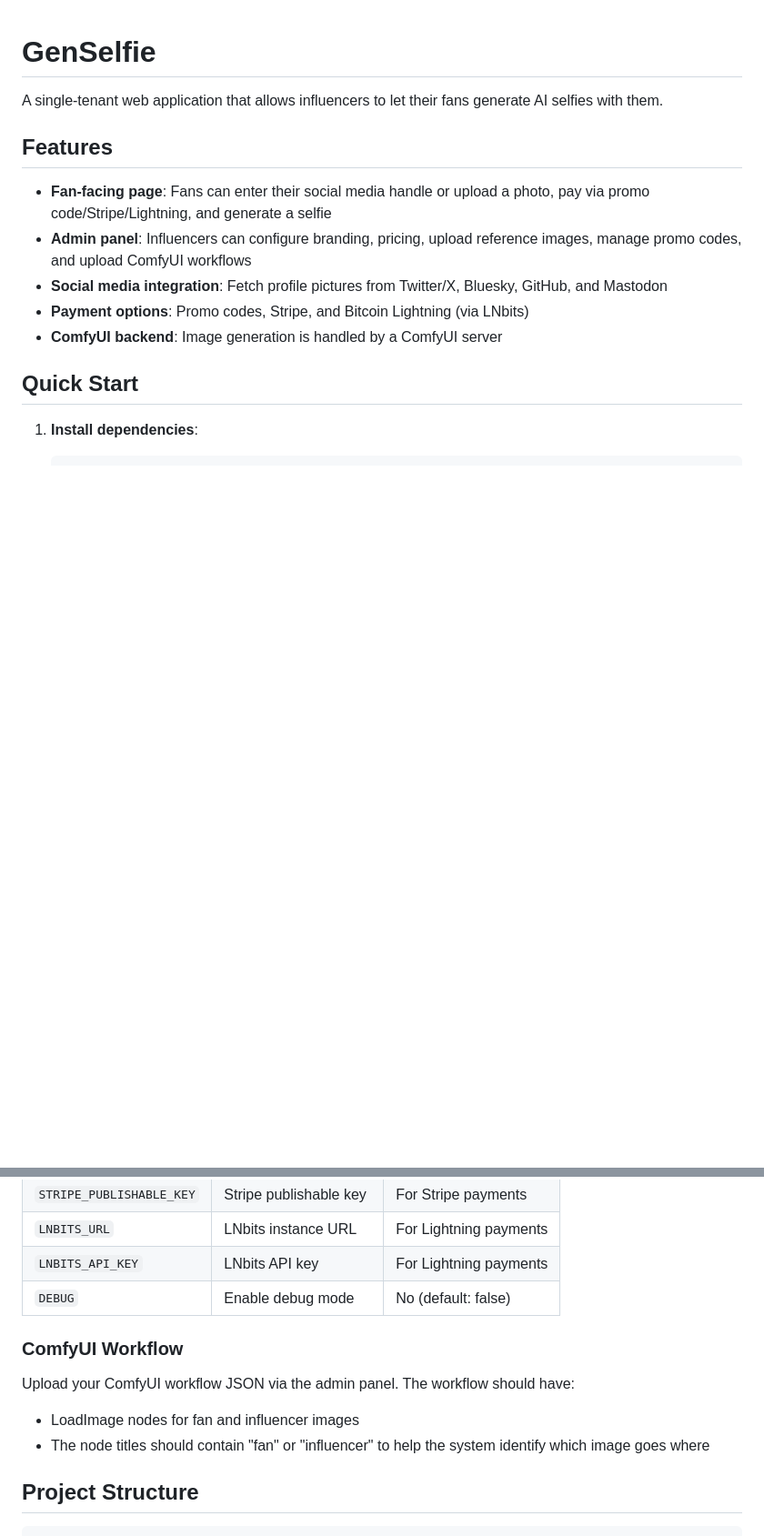
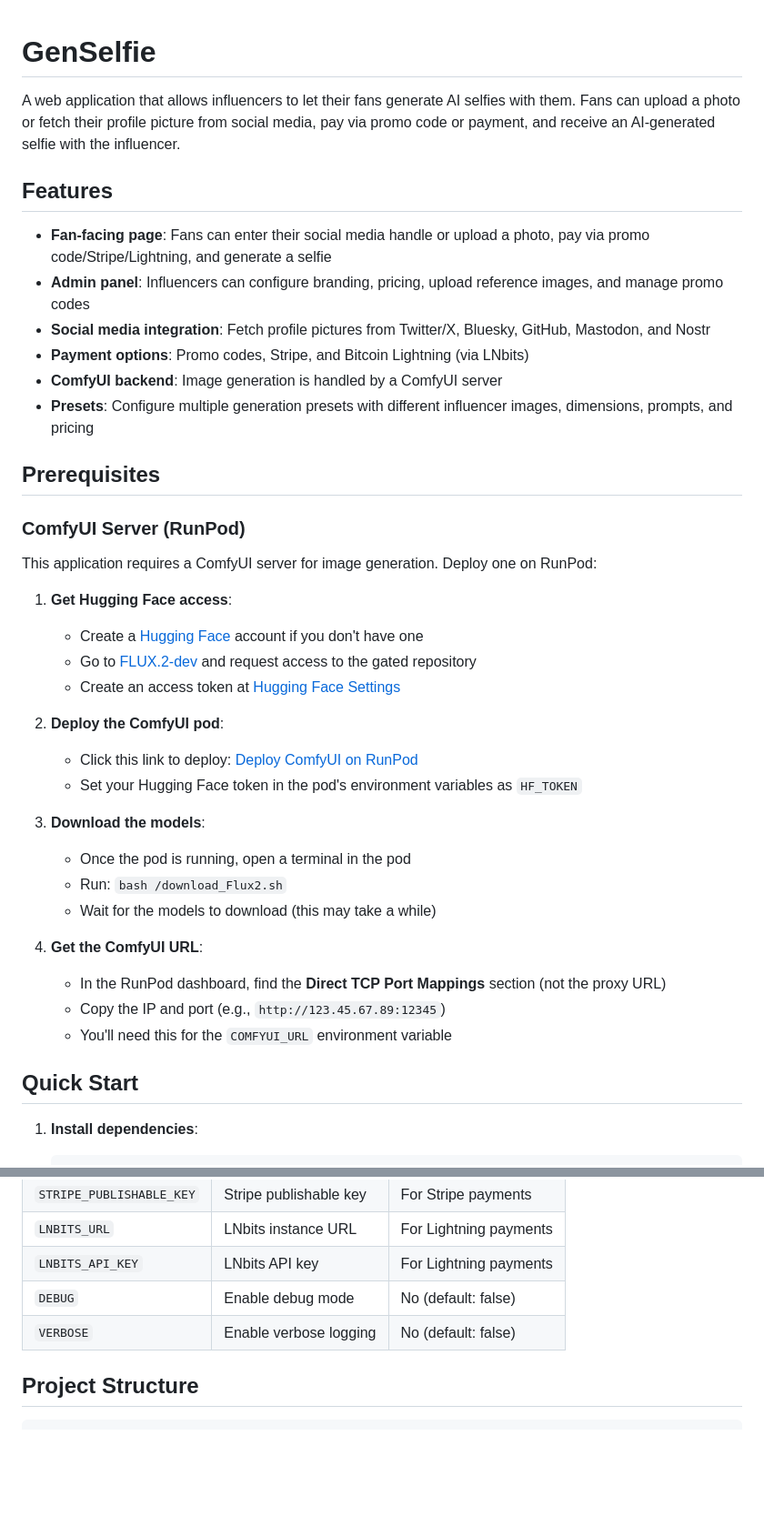
Before and after one commit to ValyrianTech/genselfie, a Markdown page: README.md, 2 parts joined by grey strips. Shown at 91% size. GitHub-like rendering; blank space fills up the shorter version.

Commit message:
Update README: add RunPod/ComfyUI setup instructions, Nostr support, presets feature

```diff
--- a/README.md
+++ b/README.md
@@ -1,14 +1,40 @@
 # GenSelfie
 
-A single-tenant web application that allows influencers to let their fans generate AI selfies with them.
+A web application that allows influencers to let their fans generate AI selfies with them. Fans can upload a photo or fetch their profile picture from social media, pay via promo code or payment, and receive an AI-generated selfie with the influencer.
 
 ## Features
 
 - **Fan-facing page**: Fans can enter their social media handle or upload a photo, pay via promo code/Stripe/Lightning, and generate a selfie
-- **Admin panel**: Influencers can configure branding, pricing, upload reference images, manage promo codes, and upload ComfyUI workflows
-- **Social media integration**: Fetch profile pictures from Twitter/X, Bluesky, GitHub, and Mastodon
+- **Admin panel**: Influencers can configure branding, pricing, upload reference images, and manage promo codes
+- **Social media integration**: Fetch profile pictures from Twitter/X, Bluesky, GitHub, Mastodon, and Nostr
 - **Payment options**: Promo codes, Stripe, and Bitcoin Lightning (via LNbits)
 - **ComfyUI backend**: Image generation is handled by a ComfyUI server
+- **Presets**: Configure multiple generation presets with different influencer images, dimensions, prompts, and pricing
+
+## Prerequisites
+
+### ComfyUI Server (RunPod)
+
+This application requires a ComfyUI server for image generation. Deploy one on RunPod:
+
+1. **Get Hugging Face access**:
+   - Create a [Hugging Face](https://huggingface.co) account if you don't have one
+   - Go to [FLUX.2-dev](https://huggingface.co/black-forest-labs/FLUX.2-dev) and request access to the gated repository
+   - Create an access token at [Hugging Face Settings](https://huggingface.co/settings/tokens)
+
+2. **Deploy the ComfyUI pod**:
+   - Click this link to deploy: [Deploy ComfyUI on RunPod](https://console.runpod.io/deploy?template=rzg5z3pls5&ref=2vdt3dn9)
+   - Set your Hugging Face token in the pod's environment variables as `HF_TOKEN`
+
+3. **Download the models**:
+   - Once the pod is running, open a terminal in the pod
+   - Run: `bash /download_Flux2.sh`
+   - Wait for the models to download (this may take a while)
+
+4. **Get the ComfyUI URL**:
+   - In the RunPod dashboard, find the **Direct TCP Port Mappings** section (not the proxy URL)
+   - Copy the IP and port (e.g., `http://123.45.67.89:12345`)
+   - You'll need this for the `COMFYUI_URL` environment variable
 
 ## Quick Start
 
@@ -65,12 +91,7 @@ A single-tenant web application that allows influencers to let their fans genera
 | `LNBITS_URL` | LNbits instance URL | For Lightning payments |
 | `LNBITS_API_KEY` | LNbits API key | For Lightning payments |
 | `DEBUG` | Enable debug mode | No (default: false) |
-
-### ComfyUI Workflow
-
-Upload your ComfyUI workflow JSON via the admin panel. The workflow should have:
-- LoadImage nodes for fan and influencer images
-- The node titles should contain "fan" or "influencer" to help the system identify which image goes where
+| `VERBOSE` | Enable verbose logging | No (default: false) |
 
 ## Project Structure
 
```
Also changed, not shown: other parts of README.md (+4 -1 lines).
